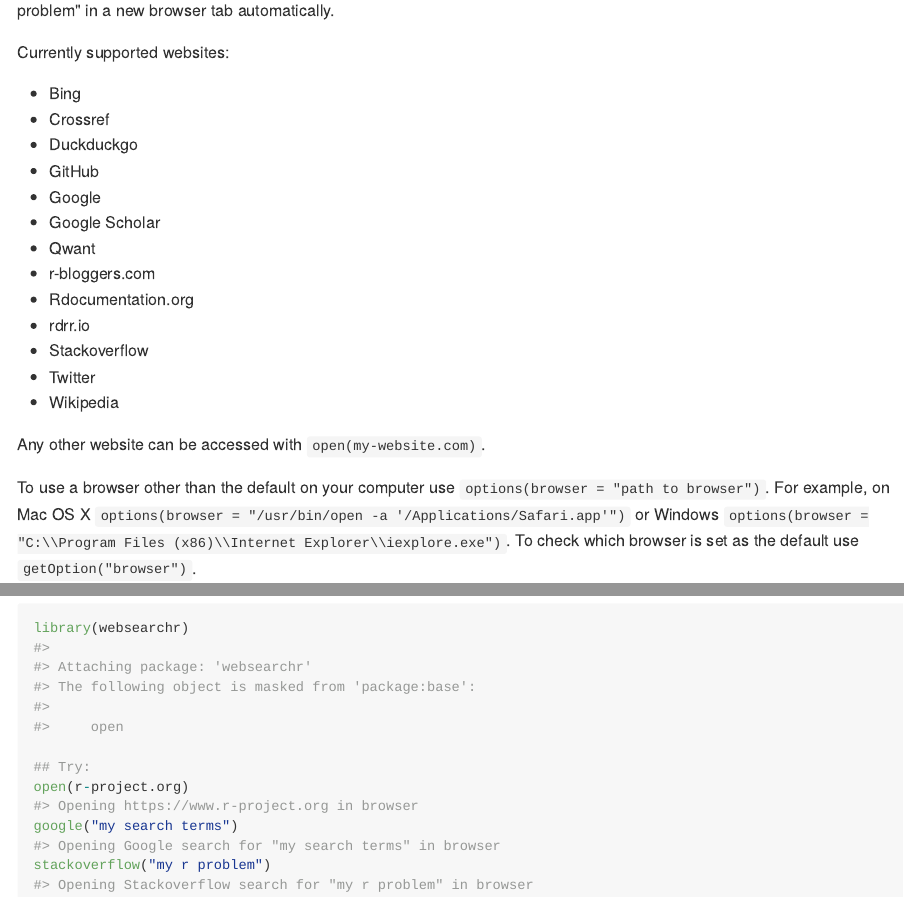
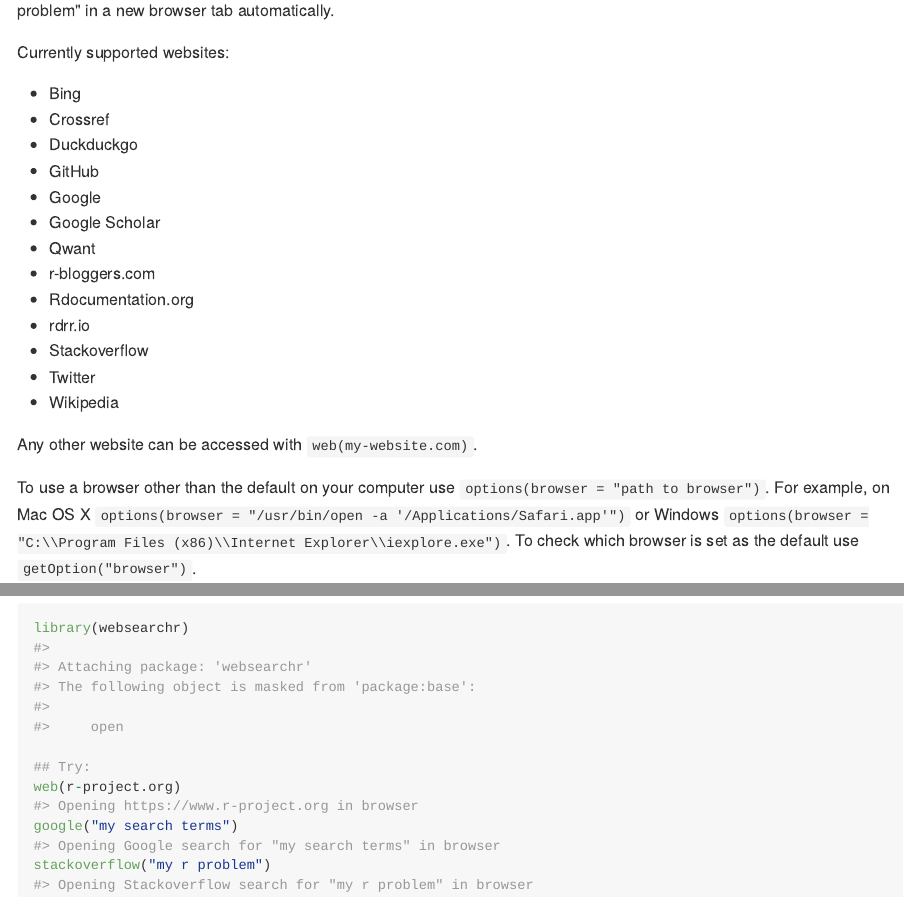
Before and after one commit to fschaffner/websearchr, an R Markdown document (README.Rmd): the page in a window 1100 px wide, from 240 px down, and a second part further down, joined at a grey line. The pictures show the output file README.md that the author committed with the source, drawn offline in the style of GitHub; badge pictures from the web are left out.

Commit message:
changed example

````diff
--- a/README.Rmd
+++ b/README.Rmd
@@ -32,7 +32,7 @@
 * Twitter
 * Wikipedia
 
-Any other website can be accessed with `open(my-website.com)`.
+Any other website can be accessed with `web(my-website.com)`.
 
 To use a browser other than the default on your computer use `options(browser = "path to browser")`. For example, on Mac OS X `options(browser = "/usr/bin/open -a '/Applications/Safari.app'")` or Windows `options(browser = "C:\\Program Files (x86)\\Internet Explorer\\iexplore.exe")`. To check which browser is set as the default use `getOption("browser")`.
 
@@ -61,7 +61,7 @@
 library(websearchr)
 
 ## Try:
-open(r-project.org)
+web(r-project.org)
 google("my search terms")
 stackoverflow("my r problem")
 ```
````
Also changed, not shown: README.md.
